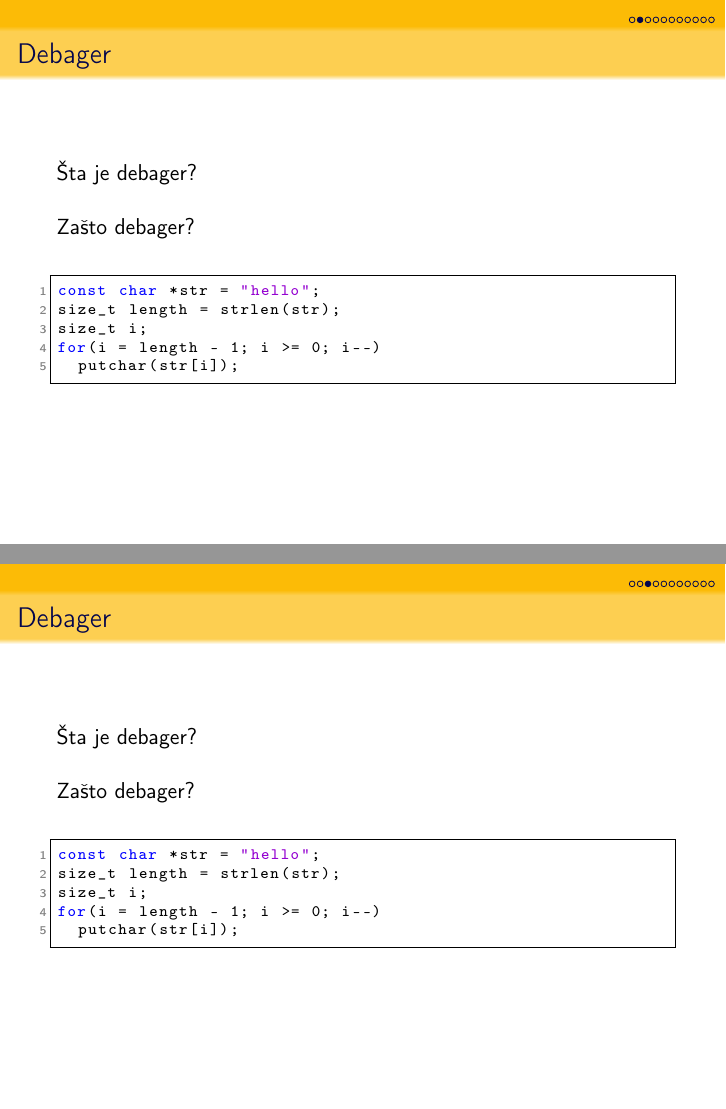
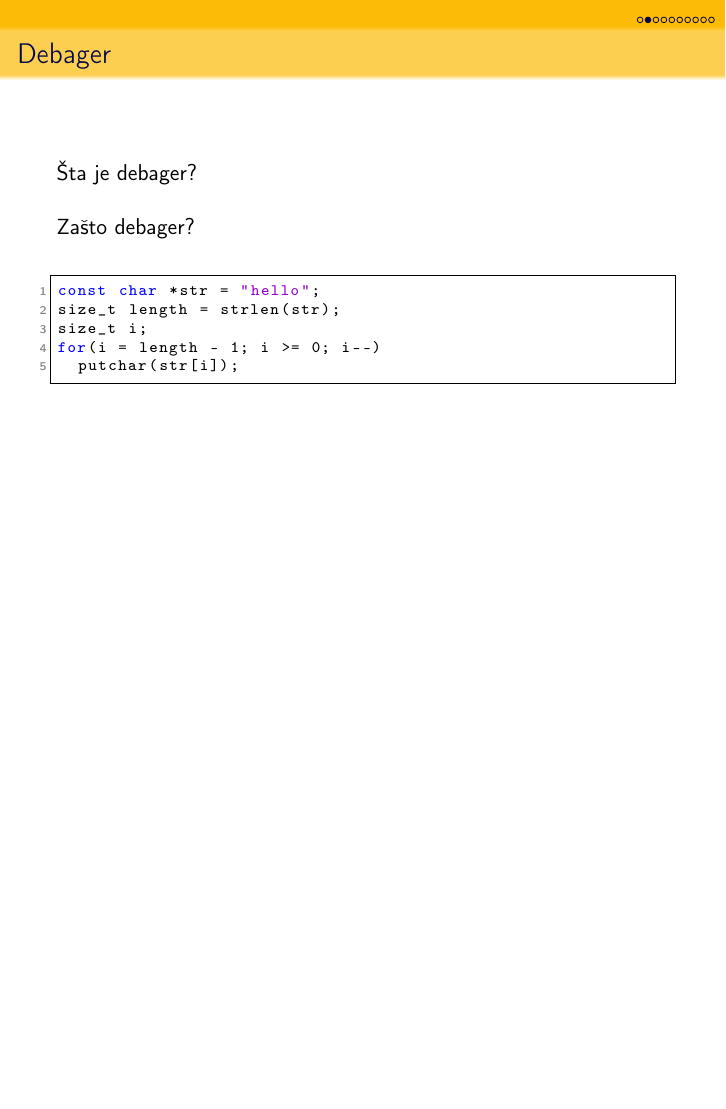
Before and after one commit to Robotmurlock/MSNR-20-4MS, LaTeX slides (Prezentacija.tex): pages 4 and 5 of 13 before the commit and page 4 of 12 after it, the two joined at a grey line, the shorter picture padded with empty space. Compiled offline with pdfLaTeX.

Commit message:
dupli slajd

```diff
--- a/Prezentacija.tex
+++ b/Prezentacija.tex
@@ -114,20 +114,6 @@ for(i = length - 1; i >= 0; i--)
   putchar(str[i]);\end{lstlisting}
 \end{frame}
 
-
-\begin{frame}[fragile]{Debager}
-
-  Šta je debager?\\~\\
-
-  Zašto debager?\\~\\
-
-    \begin{lstlisting}
-const char *str = "hello";
-size_t length = strlen(str);
-size_t i;
-for(i = length - 1; i >= 0; i--)
-  putchar(str[i]);\end{lstlisting}
-\end{frame}
 
 \begin{frame}[fragile]{Osnove LLDB debagera komandne linije}
   Sintaksna struktura komandi:
```
Also changed, not shown: Prezentacija.pdf.
